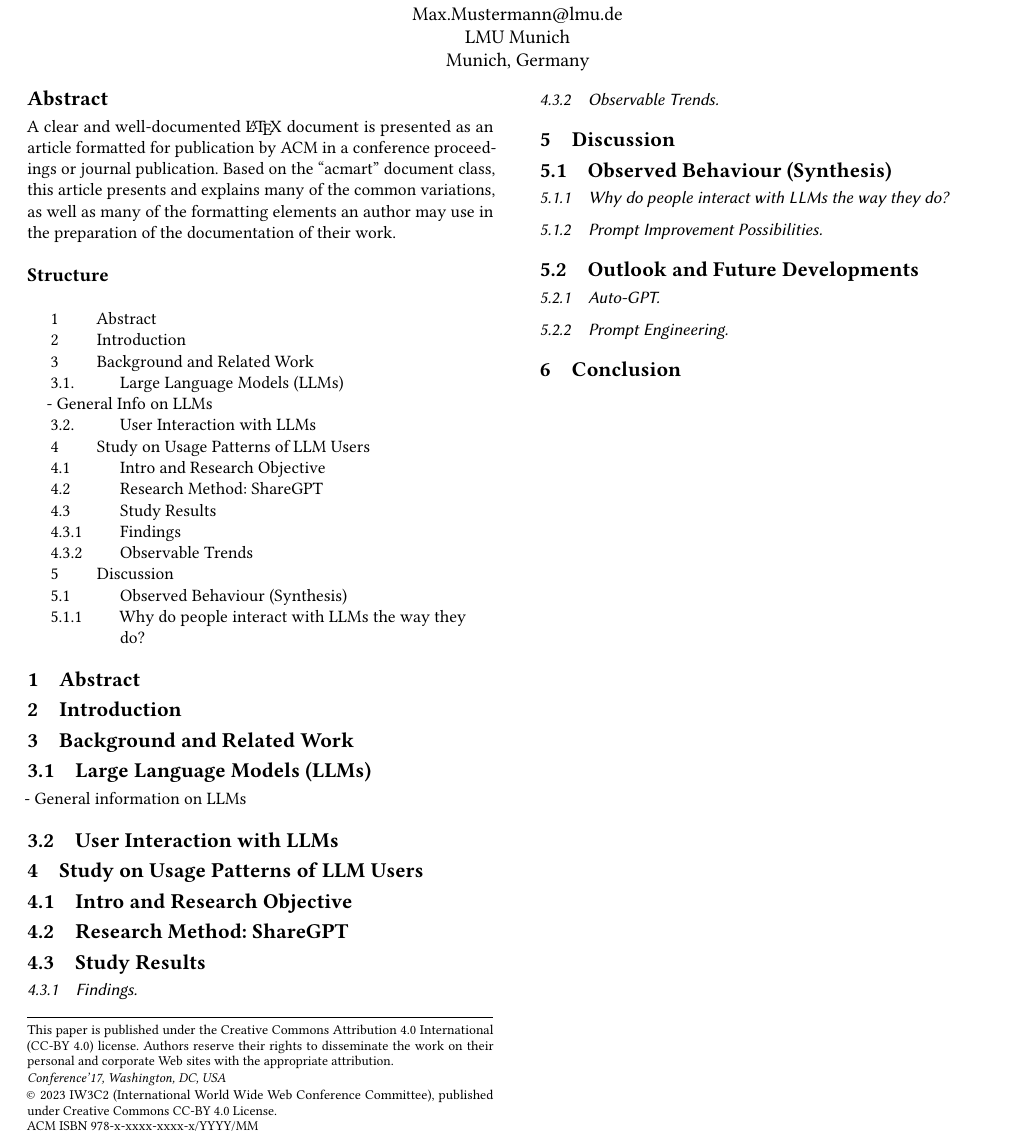
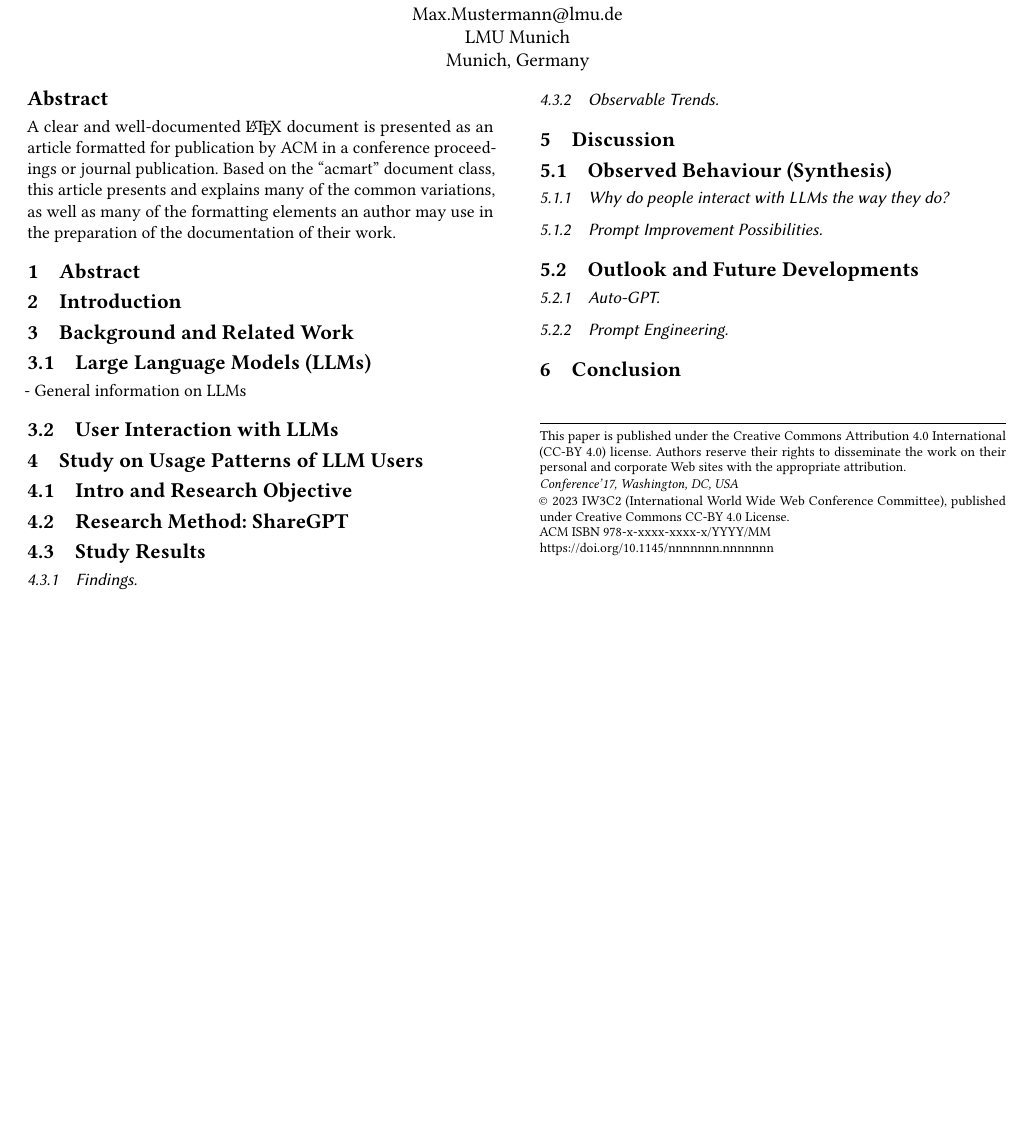
Before and after one commit to maxisl/hs-paper, a LaTeX paper (main.tex): part of the page, cut so that both start at the same text, the shorter picture padded with empty space. Compiled offline with pdfLaTeX.

Commit message:
delete old toc

```diff
--- a/main.tex
+++ b/main.tex
@@ -125,44 +125,27 @@
 %% information and builds the first part of the formatted document.
 \maketitle
 
-%\section{Outline}
-% PART I: Introduction and Background
-\noindent{\bfseries{\large Structure}\vspace \bigskipamount \par}
+% 1. Abstract
+\section{Abstract}
 
-% 1. Abstract
-\contentsline {section}{\numberline {1}Abstract}{}{section.1}
 % 2. Introduction
-\contentsline {section}{\numberline {2}Introduction}{}{section.2}
-% 3. Related Work
-\contentsline {section}{\numberline {3}Background and Related Work}{}{section.3}
-  \contentsline {subsection}{\numberline {3.1.} Large Language Models (LLMs)}{}{subsection.3.1}
-- General Info on LLMs
-  \contentsline {subsection}{\numberline {3.2.}User Interaction with LLMs}{}{subsection.3.1}
-% 4. Study on Usage Patterns of LLM Users
-\contentsline {section}{\numberline {4}Study on Usage Patterns of LLM Users}{}{section.4}
-  \contentsline {subsection}{\numberline {4.1}Intro and Research Objective}{}{subsection.4.1}
-  \contentsline {subsection}{\numberline {4.2}Research Method: ShareGPT}{}{subsection.4.2}
-  \contentsline {subsection}{\numberline {4.3}Study Results}{}{subsection.4.3}
-    \contentsline {subsection}{\numberline {4.3.1}Findings}{}{subsection.4.3.1}
-    \contentsline {subsection}{\numberline {4.3.2}Observable Trends}{}{subsection.4.3.2}
-% 5. Discussion
-\contentsline {section}{\numberline {5}Discussion}{}{section.5}
-  \contentsline {subsection}{\numberline {5.1}Observed Behaviour (Synthesis)}{}{subsection.5.1}
-    \contentsline {subsection}{\numberline {5.1.1}Why do people interact with LLMs the way they do?}{}{subsection.5.1.1}
+\section{Introduction}
 
-
-\section{Abstract}
-\section{Introduction}
+% 3. Background and Related Work
 \section{Background and Related Work}
   \subsection{Large Language Models (LLMs)}
 - General information on LLMs
   \subsection{User Interaction with LLMs}
+
+% 4. Study on Usage Patterns of LLM Users
 \section{Study on Usage Patterns of LLM Users}
   \subsection{Intro and Research Objective}
   \subsection{Research Method: ShareGPT}
   \subsection{Study Results}
     \subsubsection{Findings}
     \subsubsection{Observable Trends}
+
+% 5. Discussion
 \section{Discussion}
   \subsection{Observed Behaviour (Synthesis)}
     \subsubsection{Why do people interact with LLMs the way they do?}
```
Also changed, not shown: main.tex (2 more changed lines). Lines whose indentation alone changed are shown as unchanged.
